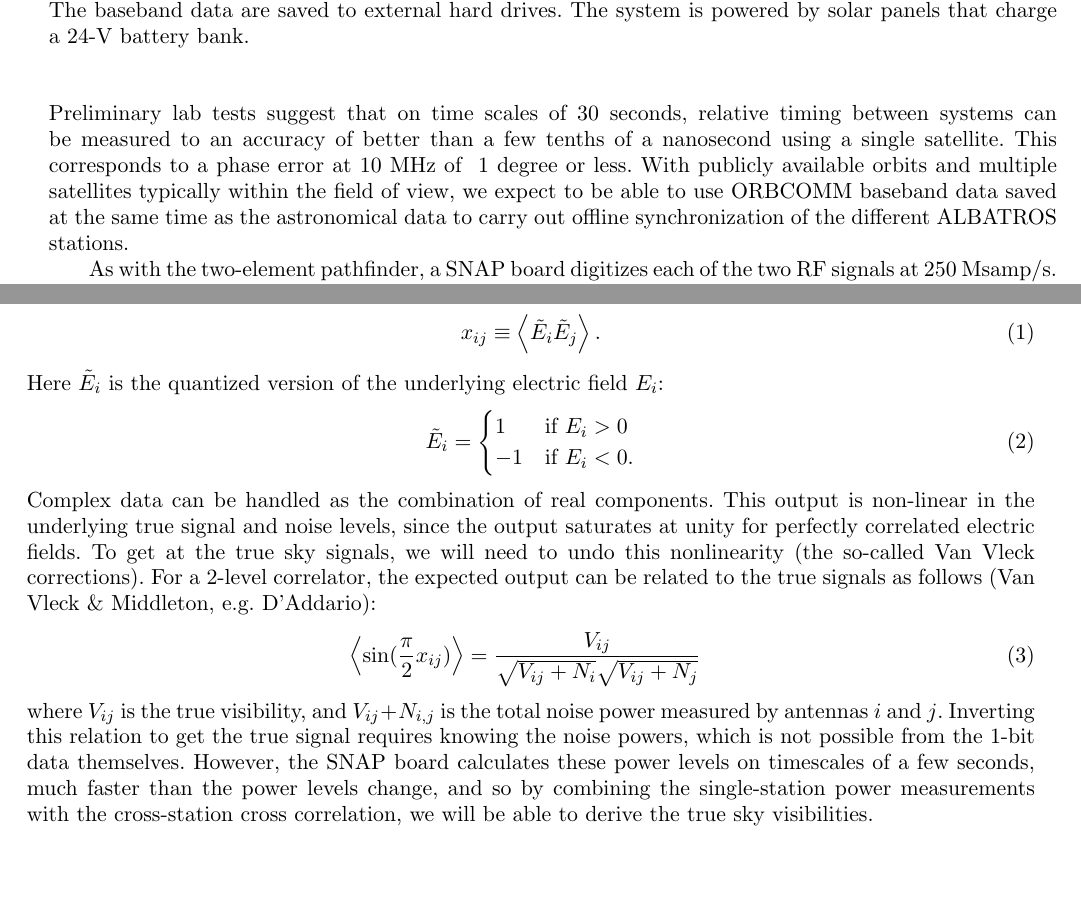
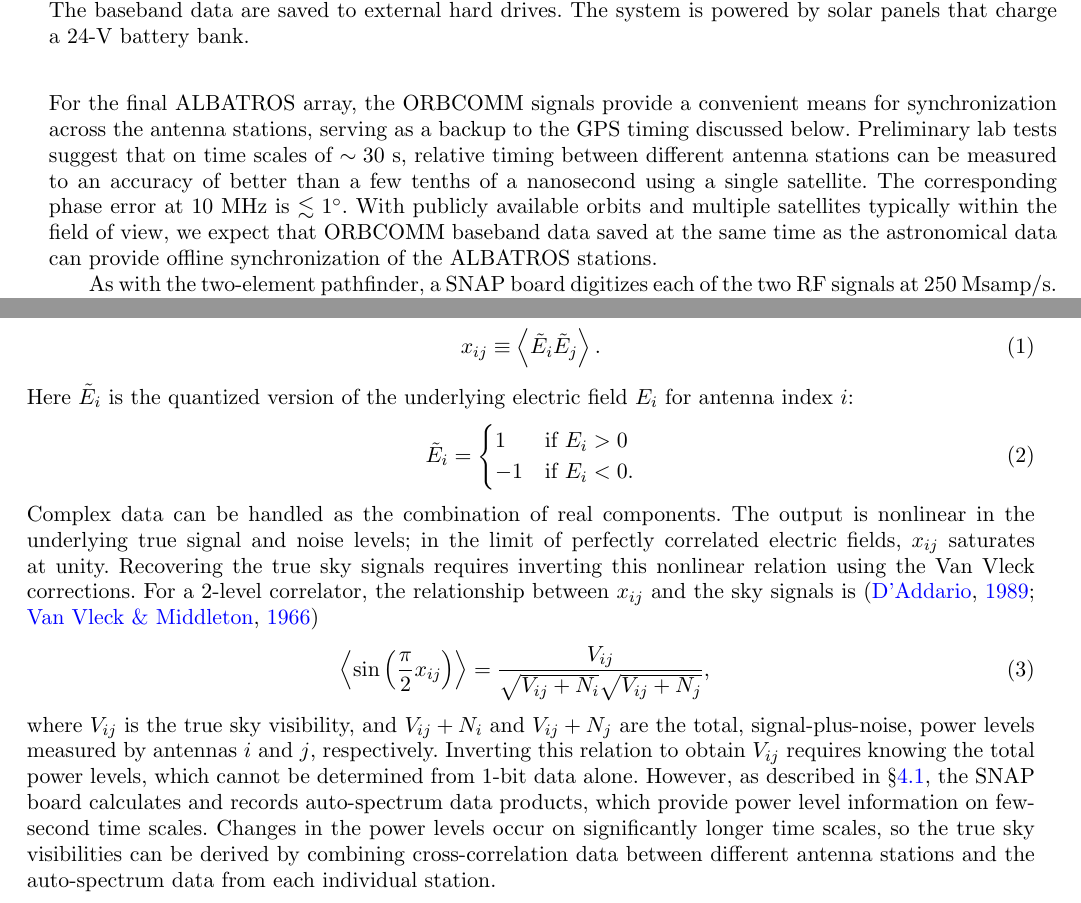
Before and after one commit to Casablanca25273/ALBATROS-Instument-Paper, a LaTeX document (albatros_paper.tex): two parts of pages 7 and 8 of 11, joined at a grey line, cut so that both start at the same text, the shorter picture padded with empty space. Compiled offline with pdfLaTeX.

Commit message:
HCC continuing to work on correlation

```diff
--- a/albatros_paper.tex
+++ b/albatros_paper.tex
@@ -495,15 +495,17 @@ SLP-150+) that together band-limit the signal to 1.2--140~MHz, and the
 filters are followed by a MiniCircuits ZFL-500+ amplifier.  In
 contrast to the two-element pathfinder, the low-pass cutoff is
 increased from 81~MHz to 140~MHz to capture downlink signals at
-137--138~MHz from the ORBCOMM satellite constellation.  Preliminary
-lab tests suggest that on time scales of 30 seconds, relative timing
-between systems can be measured to an accuracy of better than a few
-tenths of a nanosecond using a single satellite.  This corresponds to
-a phase error at 10 MHz of ~1 degree or less.  With publicly available
-orbits and multiple satellites typically within the field of view, we
-expect to be able to use ORBCOMM baseband data saved at the same time as the
-astronomical data to carry out offline synchronization of the
-different ALBATROS stations.
+137--138~MHz from the ORBCOMM satellite constellation.  For the final
+\albatros\ array, the ORBCOMM signals provide a convenient means for
+synchronization across the antenna stations, serving as a backup to
+the GPS timing discussed below.  Preliminary lab tests suggest that on
+time scales of $\sim30$~s, relative timing between different antenna
+stations can be measured to an accuracy of better than a few tenths of
+a nanosecond using a single satellite.  The corresponding phase error
+at 10~MHz is $\lesssim1^\circ$.  With publicly available orbits and
+multiple satellites typically within the field of view, we expect that
+ORBCOMM baseband data saved at the same time as the astronomical data
+can provide offline synchronization of the \albatros\ stations.
 
 As with the two-element pathfinder, a SNAP board digitizes each of the
 two RF signals at 250~Msamp/s. In the autonomous station
@@ -537,7 +539,7 @@ regime.  The fundamental output of a 1-bit correlator for real data is
   x_{ij} \equiv \left < \tilde{E}_i \tilde{E}_j \right >.
 \end{equation}
 Here $\tilde{E}_i$ is the quantized version of the underlying electric
-field $E_i$:
+field $E_i$ for antenna index $i$:
 \begin{equation}
   \tilde{E}_i=
   \begin{cases}
@@ -546,17 +548,27 @@ field $E_i$:
   \end{cases}
 \end{equation}
 Complex data can be handled as the combination of real components.
-This output is non-linear in the underlying true signal and noise
-levels, since the output saturates at unity for perfectly correlated
-electric fields.  To get at the true sky signals, we will need to undo
-this nonlinearity (the so-called Van Vleck corrections).  For a
-2-level correlator, the expected output can be related to the true
-signals as follows (Van Vleck \& Middleton, e.g. D'Addario):
+The output is nonlinear in the underlying true signal and noise
+levels; in the limit of perfectly correlated electric fields, $x_{ij}$
+saturates at unity.  Recovering the true sky signals requires
+inverting this nonlinear relation using the Van Vleck corrections.
+For a 2-level correlator, the relationship between $x_{ij}$ and the
+sky signals is~\citep{1989ASPC....6...59D, 1446497}
 \begin{eqnarray}
 \label{eqn:1bit_output}
-\left < \sin(\frac{\pi}{2}x_{ij})\right > = \frac{V_{ij}}{\sqrt{V_{ij}+N_i}\sqrt{V_{ij}+N_j}}
+\left < \sin\left(\frac{\pi}{2}x_{ij}\right)\right > = \frac{V_{ij}}{\sqrt{V_{ij}+N_i}\sqrt{V_{ij}+N_j}},
 \end{eqnarray}
-where $V_{ij}$ is the true visibility, and $V_{ij}+N_{i,j}$ is the total noise power measured by antennas $i$ and $j$.  Inverting this relation to get the true signal requires knowing the noise powers, which is not possible from the 1-bit data themselves.  However, the SNAP board calculates these power levels on timescales of a few seconds, much faster than the power levels change, and so by combining the single-station power measurements with the cross-station cross correlation, we will be able to derive the true sky visibilities.
+where $V_{ij}$ is the true sky visibility, and $V_{ij}+N_{i}$ and
+$V_{ij}+N_{j}$ are the total, signal-plus-noise, power levels measured
+by antennas $i$ and $j$, respectively.  Inverting this relation to
+obtain $V_{ij}$ requires knowing the total power levels, which cannot
+be determined from 1-bit data alone.  However, as described in
+\S\ref{s:autonomous_backend}, the SNAP board calculates and records
+auto-spectrum data products, which provide power level information on
+few-second time scales.  Changes in the power levels occur on
+significantly longer time scales, so the true sky visibilities can be
+derived by combining cross-correlation data between different antenna
+stations and the auto-spectrum data from each individual station.
 
 \begin{figure}
   \begin{center}
```
Also changed, not shown: albatros_paper.bib (+24 -0 lines), albatros_paper.tex (13 more changed lines).
